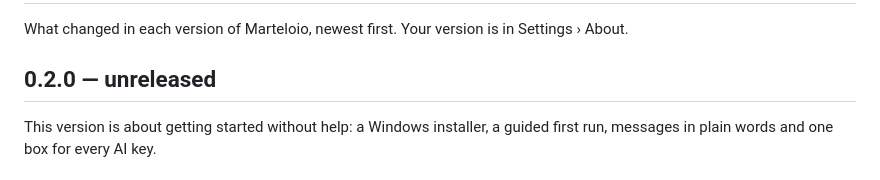
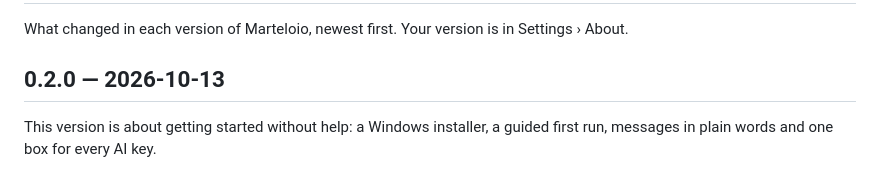
Before and after one commit to browser-b0X/marteloio, a Markdown page: CHANGELOG.md, the part around the change. GitHub-like rendering.

Commit message:
Changelog: date v0.2.0 (2026-10-13)
Co-Authored-By: Claude Opus 5.5 <noreply@anthropic.com>
Claude-Session: https://claude.ai/code/session_01941UnRWmsbzoVhfiC1vnKm

```diff
--- a/CHANGELOG.md
+++ b/CHANGELOG.md
@@ -2,7 +2,7 @@
 
 What changed in each version of Marteloio, newest first. Your version is in Settings › About.
 
-## 0.2.0 — unreleased
+## 0.2.0 — 2026-10-13
 
 This version is about getting started without help: a Windows installer, a guided first run,
 messages in plain words and one box for every AI key.
```
